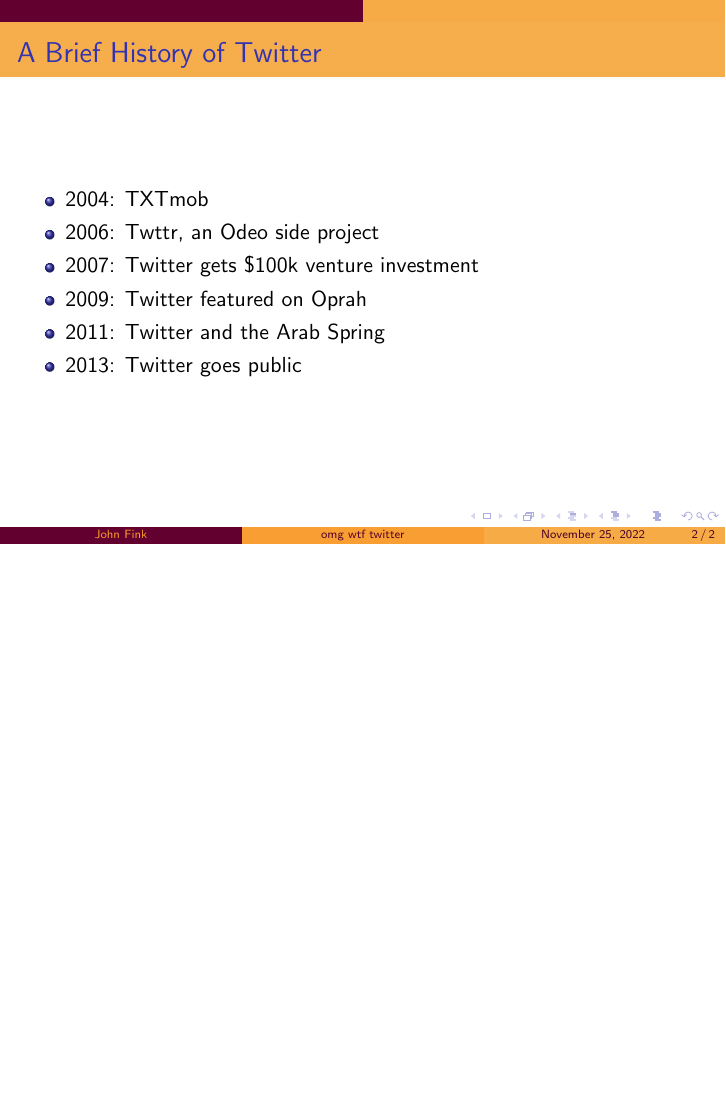
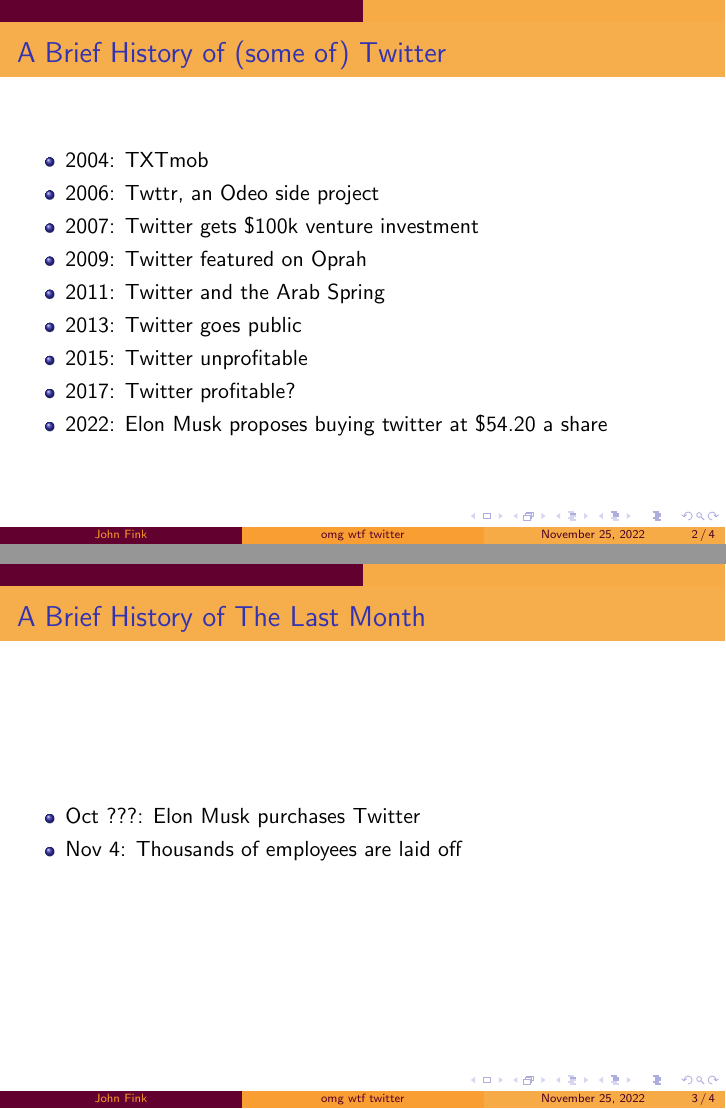
Before and after one commit to jbfink/omg-wtf-twitter, LaTeX slides (omgwtftwitter.tex): page 8 of 8 before the commit and pages 11 and 14 of 15 after it, the two joined at a grey line, the shorter picture padded with empty space. Compiled offline with pdfLaTeX.

Commit message:
txs auto checkin

```diff
--- a/omgwtftwitter.tex
+++ b/omgwtftwitter.tex
@@ -22,6 +22,25 @@
 		\item 2011: Twitter and the Arab Spring
 		\pause
 		\item 2013: Twitter goes public
+		\pause
+		\item 2015: Twitter unprofitable
+		\pause
+		\item 2017: Twitter profitable?
+		\pause
+		\item 2022: Elon Musk proposes buying twitter at \$54.20 a share
 	\end{itemize}
 \end{frame}
+
+\begin{frame}{A Brief History of The Last Month}
+	\begin{itemize}
+		\pause
+		\item Oct ???: Elon Musk purchases Twitter
+		\pause
+		\item Nov 4: Thousands of employees are laid off
+	\end{itemize}
+\end{frame}
+
+\begin{frame}{What is lost}
+	But with all these lols and the impending doom and all that.
+\end{frame}
 \end{document}
```
Also changed, not shown: omgwtftwitter.tex (2 more changed lines).
